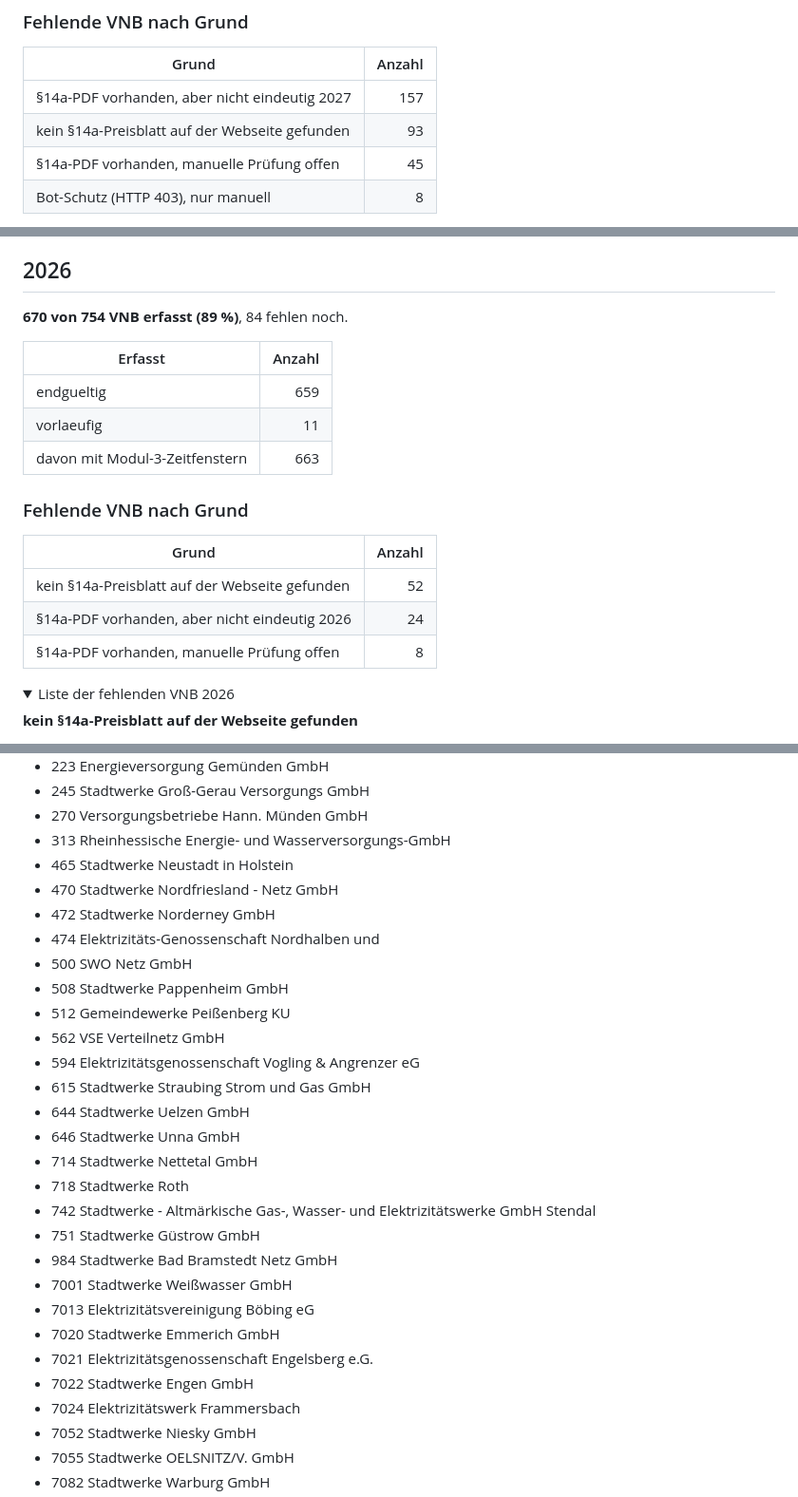
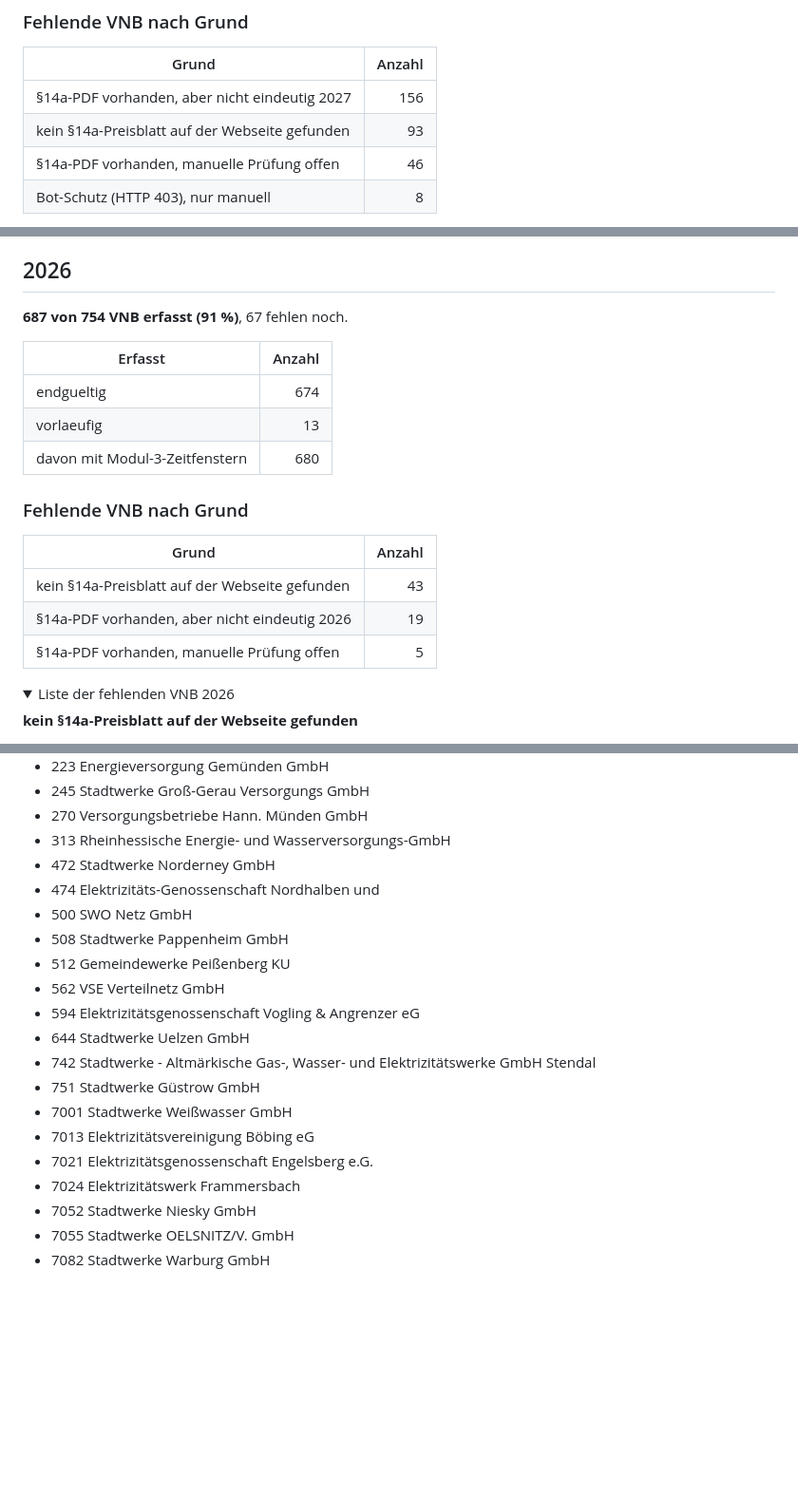
Before and after one commit to the78mole/Par14a-Database, a Markdown page: STATUS.md, 3 parts joined by grey strips. Shown at 95% size. GitHub-like rendering; folded sections open; blank space fills up the shorter version.

Commit message:
STATUS aktualisiert
Co-Authored-By: Claude Opus 5.5 (1M context) <noreply@anthropic.com>
Claude-Session: https://claude.ai/code/session_01QYq7vo8G8LsvCYAmFenwaR

```diff
--- a/STATUS.md
+++ b/STATUS.md
@@ -16,9 +16,9 @@ Stand: 2026-10-26 18:54 UTC (wird nach jedem Arbeitsschritt aktualisiert)
 
 | Grund | Anzahl |
 |---|---:|
-| §14a-PDF vorhanden, aber nicht eindeutig 2027 | 157 |
+| §14a-PDF vorhanden, aber nicht eindeutig 2027 | 156 |
 | kein §14a-Preisblatt auf der Webseite gefunden | 93 |
-| §14a-PDF vorhanden, manuelle Prüfung offen | 45 |
+| §14a-PDF vorhanden, manuelle Prüfung offen | 46 |
 | Bot-Schutz (HTTP 403), nur manuell | 8 |
 
 <details><summary>Liste der fehlenden VNB 2027</summary>
@@ -342,21 +342,21 @@ Stand: 2026-10-26 18:54 UTC (wird nach jedem Arbeitsschritt aktualisiert)
 
 ## 2026
 
-**670 von 754 VNB erfasst (89 %)**, 84 fehlen noch.
+**687 von 754 VNB erfasst (91 %)**, 67 fehlen noch.
 
 | Erfasst | Anzahl |
 |---|---:|
-| endgueltig | 659 |
-| vorlaeufig | 11 |
-| davon mit Modul-3-Zeitfenstern | 663 |
+| endgueltig | 674 |
+| vorlaeufig | 13 |
+| davon mit Modul-3-Zeitfenstern | 680 |
 
 ### Fehlende VNB nach Grund
 
 | Grund | Anzahl |
 |---|---:|
-| kein §14a-Preisblatt auf der Webseite gefunden | 52 |
-| §14a-PDF vorhanden, aber nicht eindeutig 2026 | 24 |
-| §14a-PDF vorhanden, manuelle Prüfung offen | 8 |
+| kein §14a-Preisblatt auf der Webseite gefunden | 43 |
+| §14a-PDF vorhanden, aber nicht eindeutig 2026 | 19 |
+| §14a-PDF vorhanden, manuelle Prüfung offen | 5 |
 
 <details><summary>Liste der fehlenden VNB 2026</summary>
 
@@ -373,8 +373,6 @@ Stand: 2026-10-26 18:54 UTC (wird nach jedem Arbeitsschritt aktualisiert)
 - 245 Stadtwerke Groß-Gerau Versorgungs GmbH
 - 270 Versorgungsbetriebe Hann. Münden GmbH
 - 313 Rheinhessische Energie- und Wasserversorgungs-GmbH
-- 465 Stadtwerke Neustadt in Holstein
-- 470 Stadtwerke Nordfriesland - Netz GmbH
 - 472 Stadtwerke Norderney GmbH
 - 474 Elektrizitäts-Genossenschaft Nordhalben und
 - 500 SWO Netz GmbH
@@ -382,19 +380,12 @@ Stand: 2026-10-26 18:54 UTC (wird nach jedem Arbeitsschritt aktualisiert)
 - 512 Gemeindewerke Peißenberg KU
 - 562 VSE Verteilnetz GmbH
 - 594 Elektrizitätsgenossenschaft Vogling & Angrenzer eG
-- 615 Stadtwerke Straubing Strom und Gas GmbH
 - 644 Stadtwerke Uelzen GmbH
-- 646 Stadtwerke Unna GmbH
-- 714 Stadtwerke Nettetal GmbH
-- 718 Stadtwerke Roth
 - 742 Stadtwerke - Altmärkische Gas-, Wasser- und Elektrizitätswerke GmbH Stendal
 - 751 Stadtwerke Güstrow GmbH
-- 984 Stadtwerke Bad Bramstedt Netz GmbH
 - 7001 Stadtwerke Weißwasser GmbH
 - 7013 Elektrizitätsvereinigung Böbing eG
-- 7020 Stadtwerke Emmerich GmbH
 - 7021 Elektrizitätsgenossenschaft Engelsberg e.G.
-- 7022 Stadtwerke Engen GmbH
 - 7024 Elektrizitätswerk Frammersbach
 - 7052 Stadtwerke Niesky GmbH
 - 7055 Stadtwerke OELSNITZ/V. GmbH
```
Also changed, not shown: other parts of STATUS.md (+2 -10 lines).
